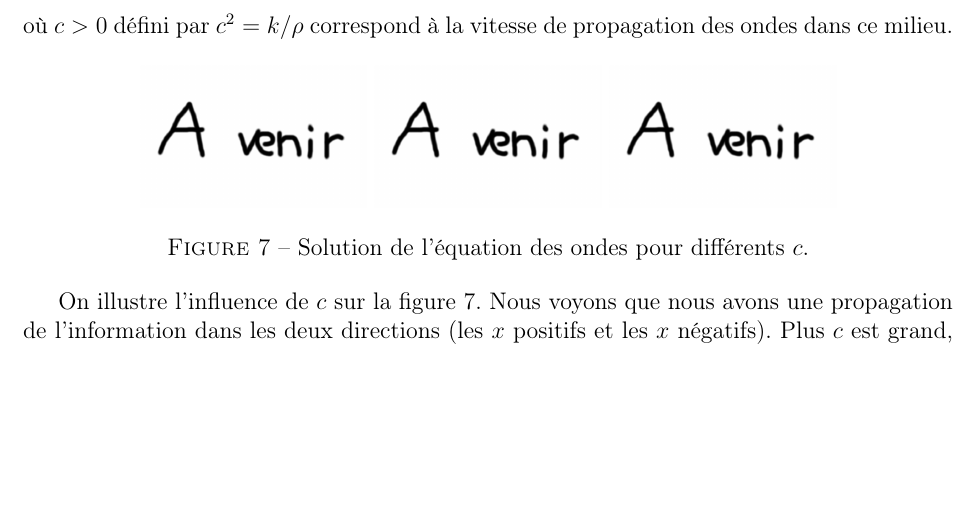
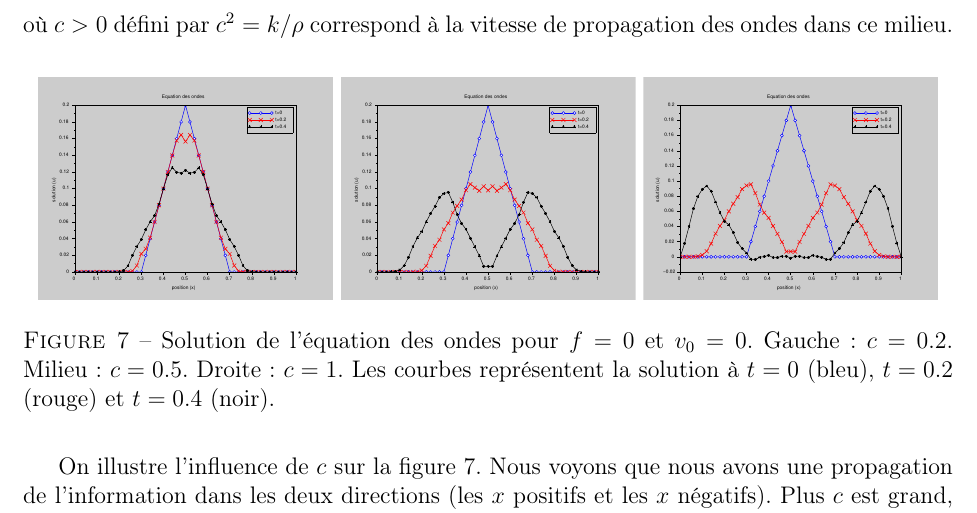
Before and after one commit to gdelay/cours_agreg, a LaTeX document (poly.tex): part of page 9 of 26 before the commit and part of page 9 of 27 after it, cut so that both start at the same text, the shorter picture padded with empty space. Compiled offline with pdfLaTeX.

Commit message:
ondes : figures + code

```diff
--- a/poly.tex
+++ b/poly.tex
@@ -598,11 +598,13 @@ des ondes dans ce milieu.
 
 \begin{figure}[h]
   \centering
-  \includegraphics[width = 4cm]{Figures/A_venir.png}
-  \includegraphics[width = 4cm]{Figures/A_venir.png}
-  \includegraphics[width = 4cm]{Figures/A_venir.png}
-  \caption{Solution de l'\'equation des ondes
-  pour diff\'erents $c$.}
+  \includegraphics[width = 5.2cm]{Figures/ondes_c0_2.eps}
+  \includegraphics[width = 5.2cm]{Figures/ondes_c0_5.eps}
+  \includegraphics[width = 5.2cm]{Figures/ondes_c1.eps}
+  \caption{Solution de l'\'equation des ondes pour $f=0$ et $v_0 = 0$.
+  Gauche: $c = 0.2$. Milieu: $c=0.5$. Droite: $c=1$.
+  Les courbes repr\'esentent la solution \`a $t=0$ (bleu),
+  $t=0.2$ (rouge) et $t=0.4$ (noir).}
   \label{fig:ondes_c}
 \end{figure}
 
```
Also changed, not shown: Figures/ondes_c0_2.eps (added), Figures/ondes_c0_5.eps (added), Figures/ondes_c1.eps (added), poly.pdf, 4 other files.
